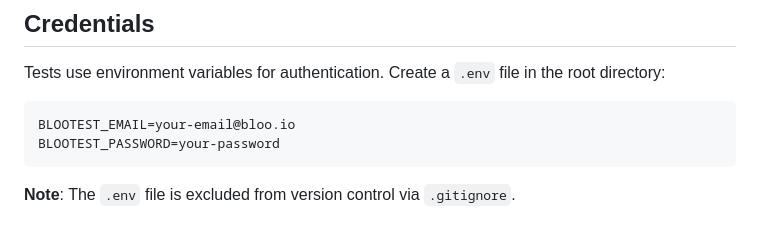
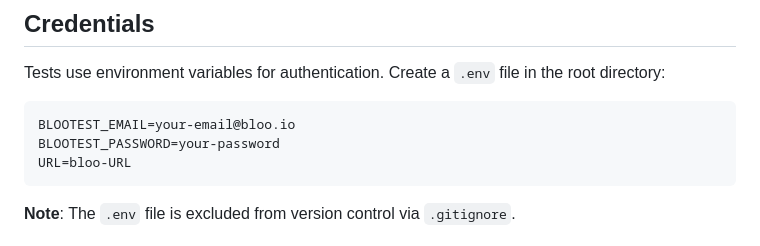
Before and after one commit to yohannshroff-netmon/Bloo-QA-Automation, a Markdown page: README.md, the part around the change. Drawn GitHub-style.

````diff
--- a/README.md
+++ b/README.md
@@ -69,6 +69,7 @@ Tests use environment variables for authentication. Create a `.env` file in the
 ```env
 BLOOTEST_EMAIL=your-email@bloo.io
 BLOOTEST_PASSWORD=your-password
+URL=bloo-URL
 ```
 
 **Note**: The `.env` file is excluded from version control via `.gitignore`.
````
